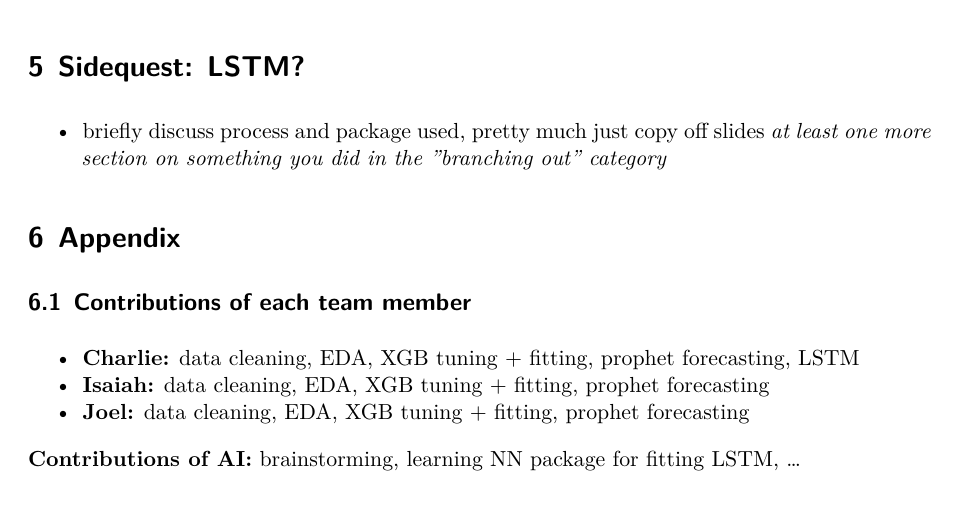
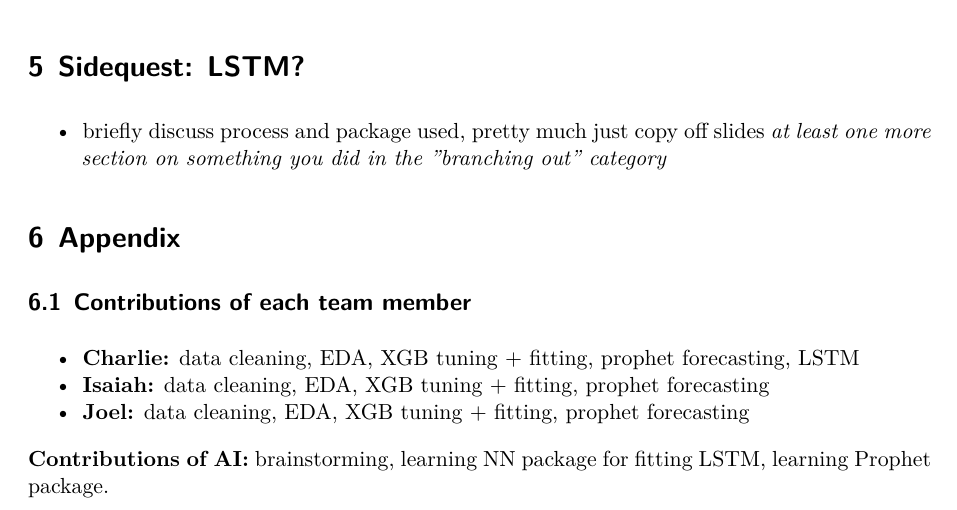
Before and after one commit to charlemagnethaging/m148-project, a Quarto document (group_7_report.qmd): part of page 4 of 4, cut so that both start at the same text. Rendered offline with R 4.5, knitr and Pandoc in place of Quarto, then LaTeX, with nearby package versions.

Commit message:
updated AI contributions

```diff
--- a/group_7_report.qmd
+++ b/group_7_report.qmd
@@ -147,4 +147,4 @@ are
 - **Isaiah:** data cleaning, EDA, XGB tuning + fitting, prophet forecasting
 - **Joel:** data cleaning, EDA, XGB tuning + fitting, prophet forecasting
 
-**Contributions of AI:** brainstorming, learning NN package for fitting LSTM, ...
+**Contributions of AI:** brainstorming, learning NN package for fitting LSTM, learning Prophet package.
```
